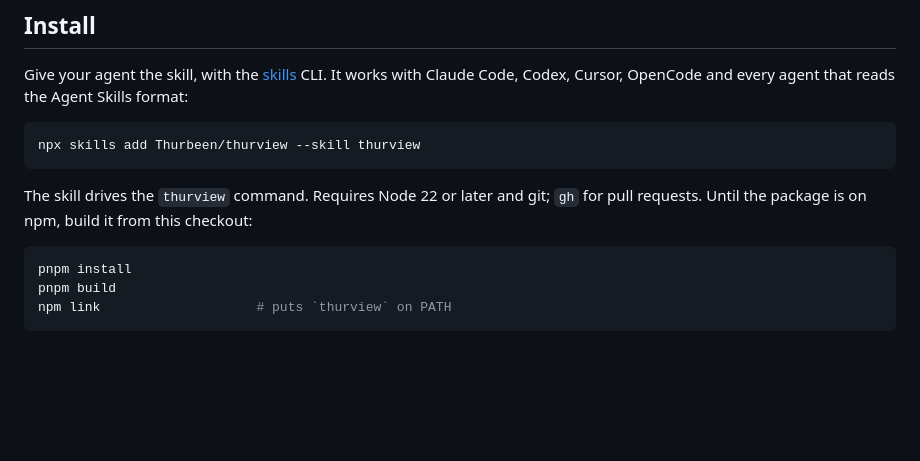
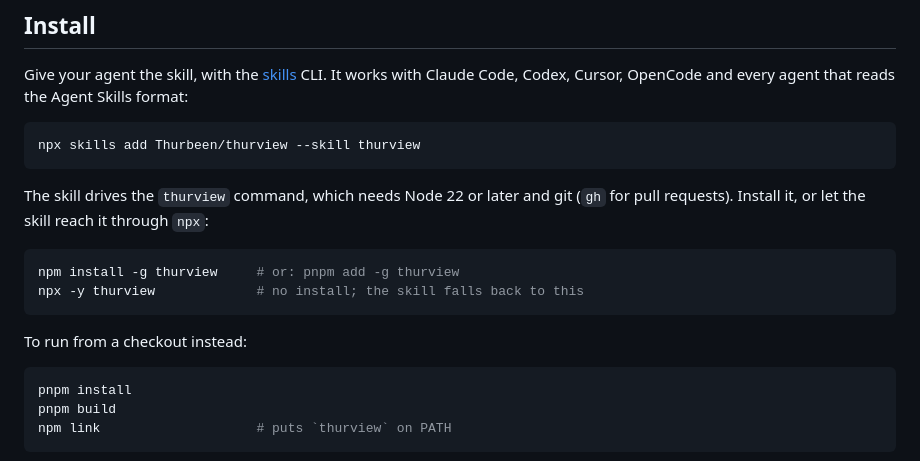
Before and after one commit to Thurbeen/thurview, a Markdown page: README.md, the part around one of its changes. Drawn GitHub-style; blank space fills up the shorter version.

````diff
--- a/README.md
+++ b/README.md
@@ -40,9 +68,16 @@ reads the Agent Skills format:
 npx skills add Thurbeen/thurview --skill thurview
 ```
 
-The skill drives the `thurview` command. Requires Node 22 or later and git;
-`gh` for pull requests. Until the package is on npm, build it from this
-checkout:
+The skill drives the `thurview` command, which needs Node 22 or later and
+git (`gh` for pull requests). Install it, or let the skill reach it through
+`npx`:
+
+```sh
+npm install -g thurview     # or: pnpm add -g thurview
+npx -y thurview             # no install; the skill falls back to this
+```
+
+To run from a checkout instead:
 
 ```sh
 pnpm install
````
Also changed, not shown: other parts of README.md (+28 -0 lines), media/review-decision.png (added), media/review-files.png (added), media/review-map.png (added), media/review-review.png (added), media/review-threads.png (added), 5 other files.
